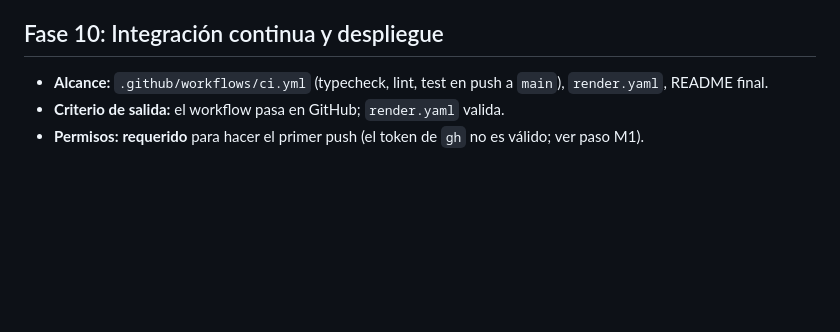
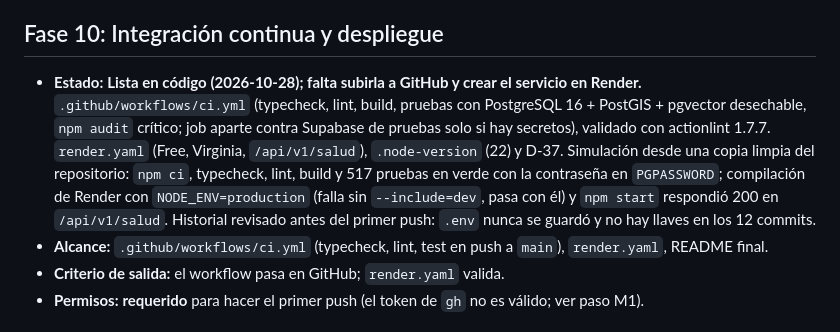
Before and after one commit to sharon522yq/plataforma-ambiental-backend, a Markdown page: docs/plan-de-trabajo.md, the part around the change. Rendered like a GitHub page; blank space fills up the shorter version.

```diff
--- a/docs/plan-de-trabajo.md
+++ b/docs/plan-de-trabajo.md
@@ -78,6 +78,7 @@ Cada fase tiene: alcance, criterio de salida, pruebas y permisos que hay que ped
 - **Pruebas:** las siete categorías de la sección 8 del prompt; cada fallo se registra en `docs/incidencias.md`.
 
 ## Fase 10: Integración continua y despliegue
+- **Estado:** **Lista en código (2026-10-28); falta subirla a GitHub y crear el servicio en Render.** `.github/workflows/ci.yml` (typecheck, lint, build, pruebas con PostgreSQL 16 + PostGIS + pgvector desechable, `npm audit` crítico; job aparte contra Supabase de pruebas solo si hay secretos), validado con actionlint 1.7.7. `render.yaml` (Free, Virginia, `/api/v1/salud`), `.node-version` (22) y D-37. Simulación desde una copia limpia del repositorio: `npm ci`, typecheck, lint, build y 517 pruebas en verde con la contraseña en `PGPASSWORD`; compilación de Render con `NODE_ENV=production` (falla sin `--include=dev`, pasa con él) y `npm start` respondió 200 en `/api/v1/salud`. Historial revisado antes del primer push: `.env` nunca se guardó y no hay llaves en los 12 commits.
 - **Alcance:** `.github/workflows/ci.yml` (typecheck, lint, test en push a `main`), `render.yaml`, README final.
 - **Criterio de salida:** el workflow pasa en GitHub; `render.yaml` valida.
 - **Permisos:** **requerido** para hacer el primer push (el token de `gh` no es válido; ver paso M1).
```
Also changed, not shown: README.md (+25 -1 lines), docs/decisiones-pendientes.md (+1 -0 lines).
